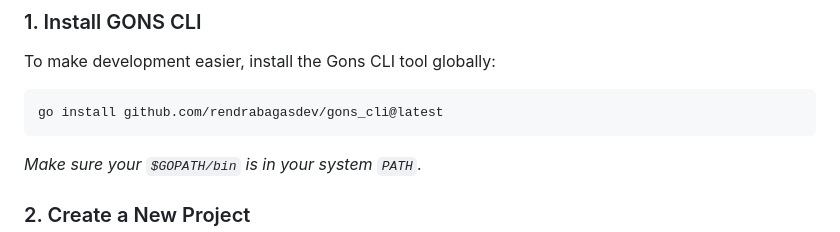
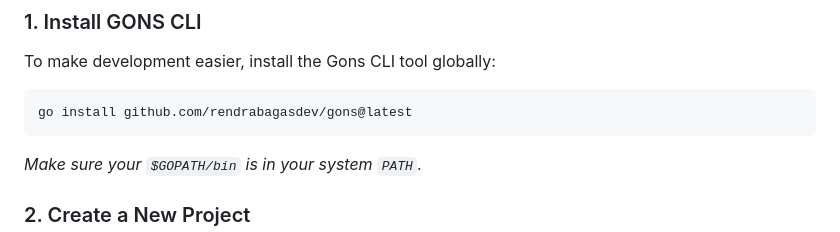
Before and after one commit to rendrabagasdev/gons_framework, a Markdown page: README.md, the part around the change. Drawn GitHub-style.

Commit message:
Update Gons CLI installation command in README

````diff
--- a/README.md
+++ b/README.md
@@ -41,7 +41,7 @@
 To make development easier, install the Gons CLI tool globally:
 
 ```bash
-go install github.com/rendrabagasdev/gons_cli@latest
+go install github.com/rendrabagasdev/gons@latest
 ```
 
 *Make sure your `$GOPATH/bin` is in your system `PATH`.*
````
